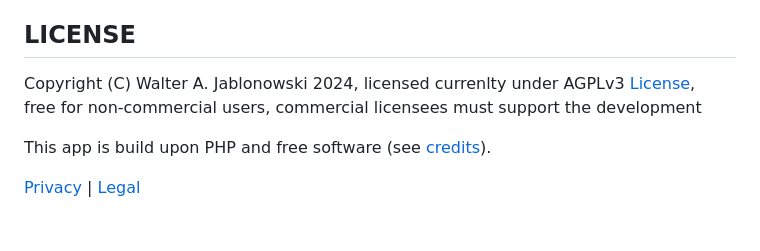
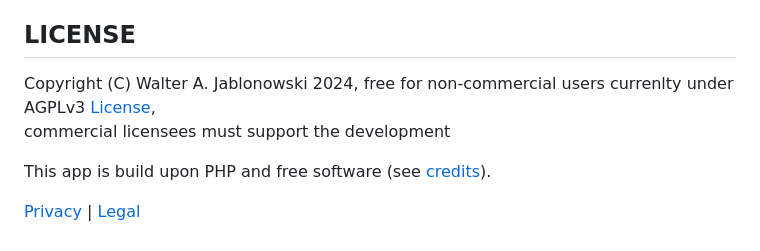
Before and after one commit to walter-a-jablonowski/simple-nutrition-counter, a Markdown page: README.md, the part around the change. Rendered like a GitHub page.

Commit message:
Modifed license

```diff
--- a/README.md
+++ b/README.md
@@ -69,8 +69,8 @@ and maybe (advanced)
 LICENSE
 ----------------------------------------------------------
 
-Copyright (C) Walter A. Jablonowski 2024, licensed currenlty under AGPLv3 [License](https://choosealicense.com/licenses/agpl-3.0), \
-free for non-commercial users, commercial licensees must support the development
+Copyright (C) Walter A. Jablonowski 2024, free for non-commercial users currenlty under AGPLv3 [License](https://choosealicense.com/licenses/agpl-3.0), \
+commercial licensees must support the development
 
 This app is build upon PHP and free software (see [credits](credits.md)).
 
```
